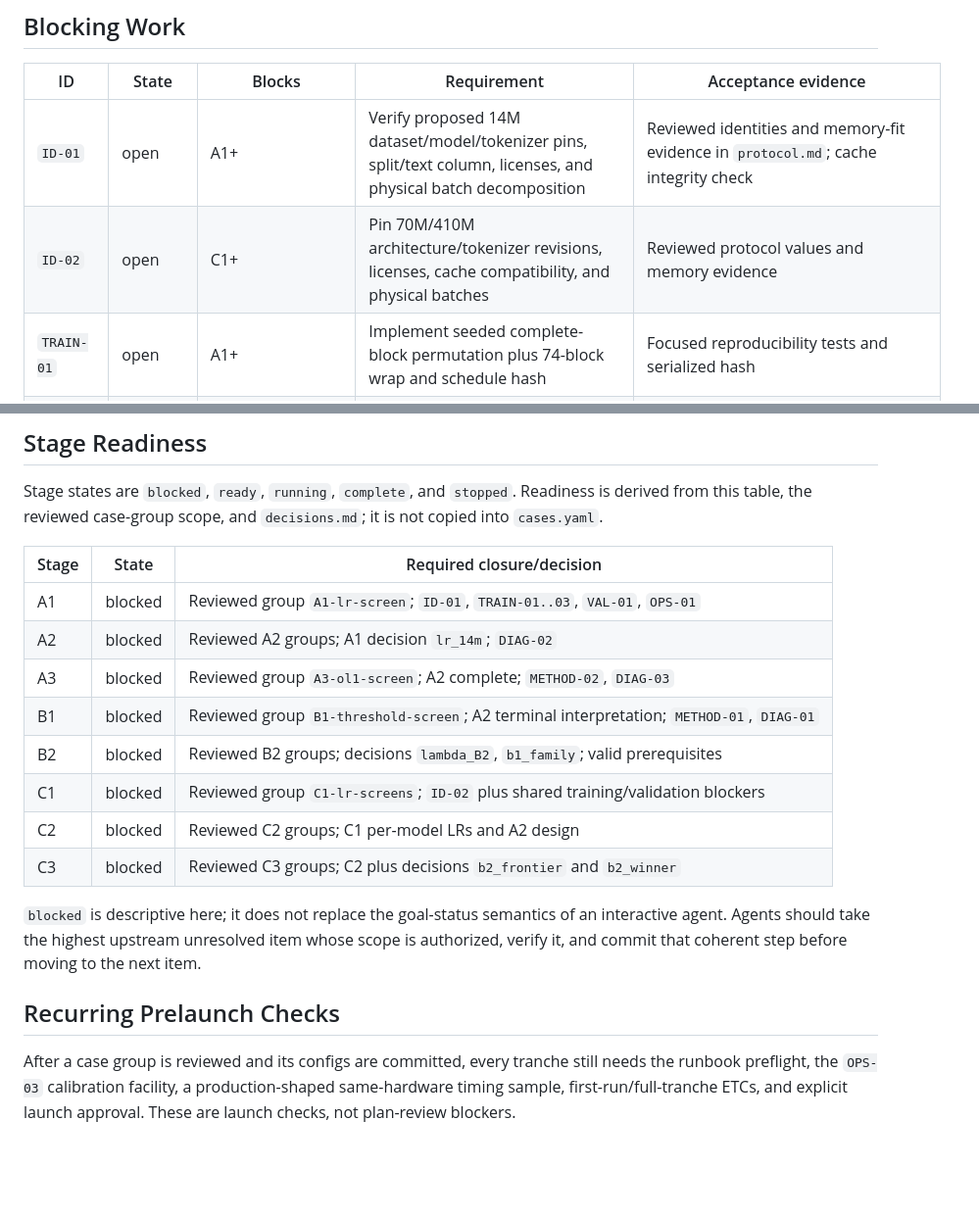
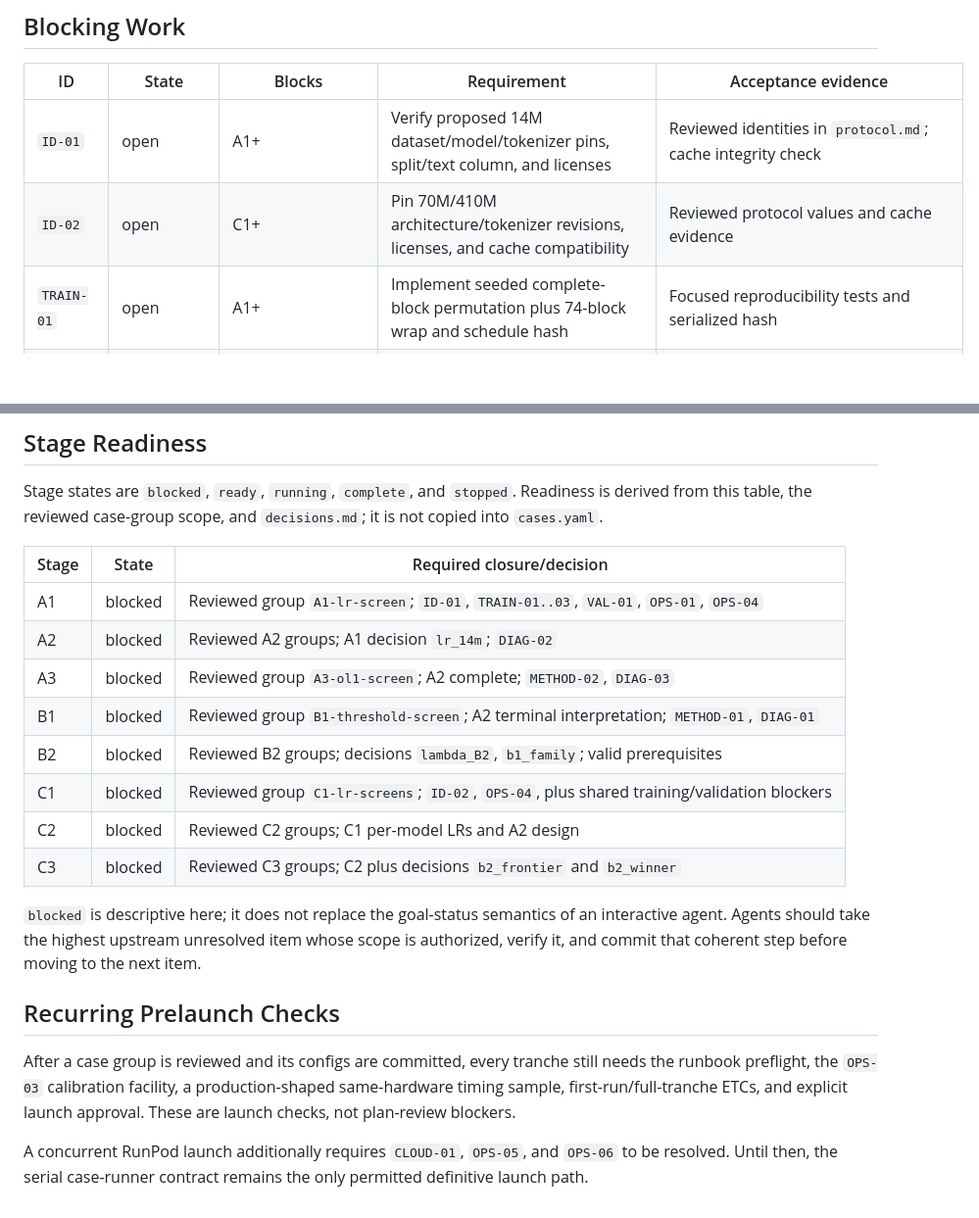
Before and after one commit to thiagocmattar/orthogonal-ricker, a Markdown page: docs/experimental-design/workboard.md, 2 parts joined by grey strips. Shown at 98% size. Drawn GitHub-style; blank space fills up the shorter version.

Commit message:
Track RunPod parallel launch readiness

```diff
--- a/docs/experimental-design/workboard.md
+++ b/docs/experimental-design/workboard.md
@@ -12,8 +12,8 @@ copied into this table.
 
 | ID | State | Blocks | Requirement | Acceptance evidence |
 | --- | --- | --- | --- | --- |
-| `ID-01` | open | A1+ | Verify proposed 14M dataset/model/tokenizer pins, split/text column, licenses, and physical batch decomposition | Reviewed identities and memory-fit evidence in `protocol.md`; cache integrity check |
-| `ID-02` | open | C1+ | Pin 70M/410M architecture/tokenizer revisions, licenses, cache compatibility, and physical batches | Reviewed protocol values and memory evidence |
+| `ID-01` | open | A1+ | Verify proposed 14M dataset/model/tokenizer pins, split/text column, and licenses | Reviewed identities in `protocol.md`; cache integrity check |
+| `ID-02` | open | C1+ | Pin 70M/410M architecture/tokenizer revisions, licenses, and cache compatibility | Reviewed protocol values and cache evidence |
 | `TRAIN-01` | open | A1+ | Implement seeded complete-block permutation plus 74-block wrap and schedule hash | Focused reproducibility tests and serialized hash |
 | `TRAIN-02` | open | A1+ | Implement 1% warmup and cosine decay to 0.1 of peak | Endpoint/off-by-one tests for both budgets |
 | `TRAIN-03` | open | A1+ | Implement global gradient clipping at 1.0 with specified L1/OL1 ordering | Numerical tests and pre/post norm telemetry |
@@ -37,12 +41,12 @@ Readiness is derived from this table, the reviewed case-group scope, and
 
 | Stage | State | Required closure/decision |
 | --- | --- | --- |
-| A1 | blocked | Reviewed group `A1-lr-screen`; `ID-01`, `TRAIN-01..03`, `VAL-01`, `OPS-01` |
+| A1 | blocked | Reviewed group `A1-lr-screen`; `ID-01`, `TRAIN-01..03`, `VAL-01`, `OPS-01`, `OPS-04` |
 | A2 | blocked | Reviewed A2 groups; A1 decision `lr_14m`; `DIAG-02` |
 | A3 | blocked | Reviewed group `A3-ol1-screen`; A2 complete; `METHOD-02`, `DIAG-03` |
 | B1 | blocked | Reviewed group `B1-threshold-screen`; A2 terminal interpretation; `METHOD-01`, `DIAG-01` |
 | B2 | blocked | Reviewed B2 groups; decisions `lambda_B2`, `b1_family`; valid prerequisites |
-| C1 | blocked | Reviewed group `C1-lr-screens`; `ID-02` plus shared training/validation blockers |
+| C1 | blocked | Reviewed group `C1-lr-screens`; `ID-02`, `OPS-04`, plus shared training/validation blockers |
 | C2 | blocked | Reviewed C2 groups; C1 per-model LRs and A2 design |
 | C3 | blocked | Reviewed C3 groups; C2 plus decisions `b2_frontier` and `b2_winner` |
 
@@ -58,3 +62,7 @@ still needs the runbook preflight, the `OPS-03` calibration facility, a
 production-shaped same-hardware timing sample, first-run/full-tranche ETCs,
 and explicit launch approval. These are launch checks, not plan-review
 blockers.
+
+A concurrent RunPod launch additionally requires `CLOUD-01`, `OPS-05`, and
+`OPS-06` to be resolved. Until then, the serial case-runner contract remains
+the only permitted definitive launch path.
```
Also changed, not shown: other parts of docs/experimental-design/workboard.md (+4 -0 lines), docs/experimental-design/protocol.md (+10 -8 lines), docs/runbook.md (+16 -0 lines).
